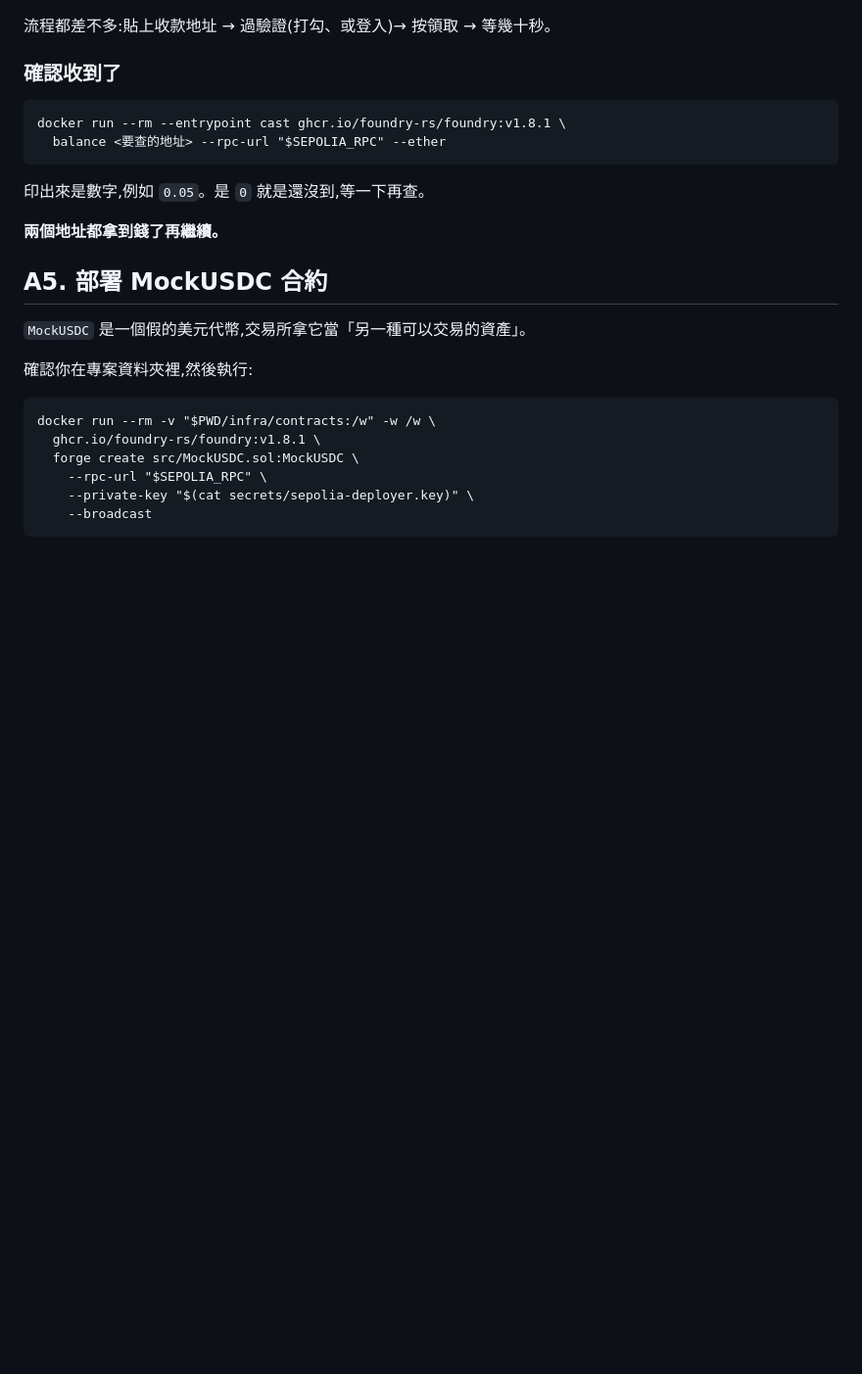
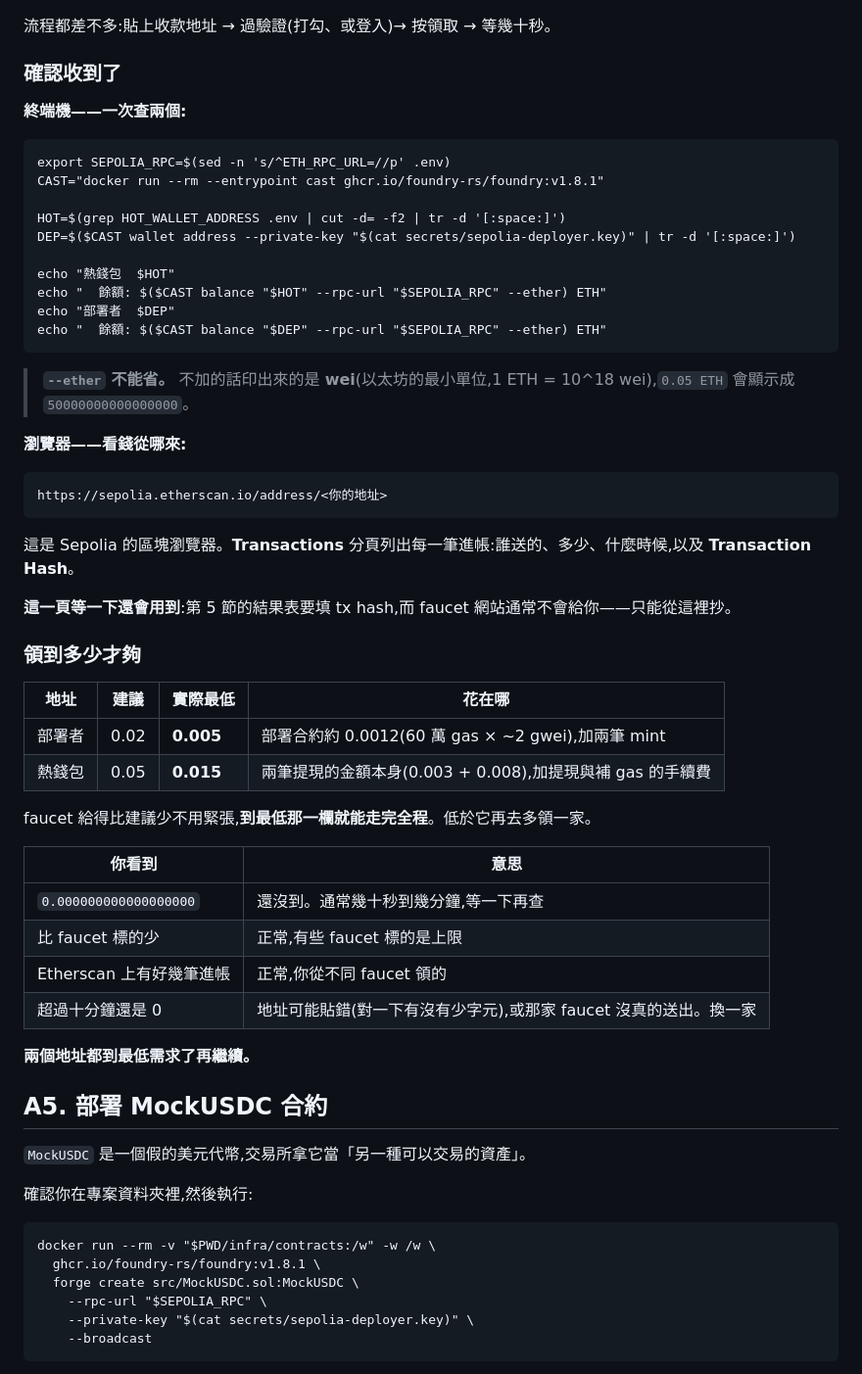
Before and after one commit to arc119226/crypto-exchange, a Markdown page: docs/runbooks/sepolia.md, the part around the change. Shown at 98% size. GitHub-like rendering; blank space fills up the shorter version.

Commit message:
docs(runbook): how to read a balance, and how much is actually enough
A4's verification was one cast invocation with a placeholder address and the
note "0 means not yet". Three things missing, all asked about within minutes of
the document being used.

What the number means: without --ether the output is wei, so 0.05 ETH reads as
50000000000000000 and looks like a fortune or a bug depending on the reader.
The flag is now explained rather than just present, and the command fills both
addresses in itself instead of asking for a substitution.

Where the transaction hashes come from: the result tables in section 5 want
them, and faucet sites generally do not show one. sepolia.etherscan.io does,
on the address page, and it also answers "which faucet actually paid" when two
were tried. It was not mentioned anywhere before.

How much is enough: the table gave one suggested figure per address with no
floor, so a stingy faucet leaves the reader unable to tell whether to keep
claiming. The real minimums are ~0.005 for the deployer (a deploy is about
0.0012 at Sepolia's fee level) and ~0.015 for the hot wallet (the two
withdrawal amounts the runbook goes on to make, plus their gas), and both are
now stated next to what the money is spent on.

Co-Authored-By: Claude Opus 5 <noreply@anthropic.com>
Claude-Session: https://claude.ai/code/session_01NU7kqqPwEd4Ntq4KjoXcYB

````diff
--- a/docs/runbooks/sepolia.md
+++ b/docs/runbooks/sepolia.md
@@ -565,14 +565,50 @@ faucet 是網站,用**瀏覽器**打開。多數 faucet 一天只給一次,但**
 
 ### 確認收到了
 
+**終端機——一次查兩個:**
+
 ```
-docker run --rm --entrypoint cast ghcr.io/foundry-rs/foundry:v1.8.1 \
-  balance <要查的地址> --rpc-url "$SEPOLIA_RPC" --ether
+export SEPOLIA_RPC=$(sed -n 's/^ETH_RPC_URL=//p' .env)
+CAST="docker run --rm --entrypoint cast ghcr.io/foundry-rs/foundry:v1.8.1"
+
+HOT=$(grep HOT_WALLET_ADDRESS .env | cut -d= -f2 | tr -d '[:space:]')
+DEP=$($CAST wallet address --private-key "$(cat secrets/sepolia-deployer.key)" | tr -d '[:space:]')
+
+echo "熱錢包  $HOT"
+echo "  餘額: $($CAST balance "$HOT" --rpc-url "$SEPOLIA_RPC" --ether) ETH"
+echo "部署者  $DEP"
+echo "  餘額: $($CAST balance "$DEP" --rpc-url "$SEPOLIA_RPC" --ether) ETH"
 ```
 
-印出來是數字,例如 `0.05`。是 `0` 就是還沒到,等一下再查。
+> **`--ether` 不能省。** 不加的話印出來的是 **wei**(以太坊的最小單位,1 ETH = 10^18 wei),`0.05 ETH` 會顯示成 `50000000000000000`。
 
-**兩個地址都拿到錢了再繼續。**
+**瀏覽器——看錢從哪來:**
+
+```
+https://sepolia.etherscan.io/address/<你的地址>
+```
+
+這是 Sepolia 的區塊瀏覽器。**Transactions** 分頁列出每一筆進帳:誰送的、多少、什麼時候,以及 **Transaction Hash**。
+
+**這一頁等一下還會用到**:第 5 節的結果表要填 tx hash,而 faucet 網站通常不會給你——只能從這裡抄。
+
+### 領到多少才夠
+
+| 地址 | 建議 | **實際最低** | 花在哪 |
+|---|---|---|---|
+| 部署者 | 0.02 | **0.005** | 部署合約約 0.0012(60 萬 gas × ~2 gwei),加兩筆 mint |
+| 熱錢包 | 0.05 | **0.015** | 兩筆提現的金額本身(0.003 + 0.008),加提現與補 gas 的手續費 |
+
+faucet 給得比建議少不用緊張,**到最低那一欄就能走完全程**。低於它再去多領一家。
+
+| 你看到 | 意思 |
+|---|---|
+| `0.000000000000000000` | 還沒到。通常幾十秒到幾分鐘,等一下再查 |
+| 比 faucet 標的少 | 正常,有些 faucet 標的是上限 |
+| Etherscan 上有好幾筆進帳 | 正常,你從不同 faucet 領的 |
+| 超過十分鐘還是 0 | 地址可能貼錯(對一下有沒有少字元),或那家 faucet 沒真的送出。換一家 |
+
+**兩個地址都到最低需求了再繼續。**
 
 ## A5. 部署 MockUSDC 合約
 
````
